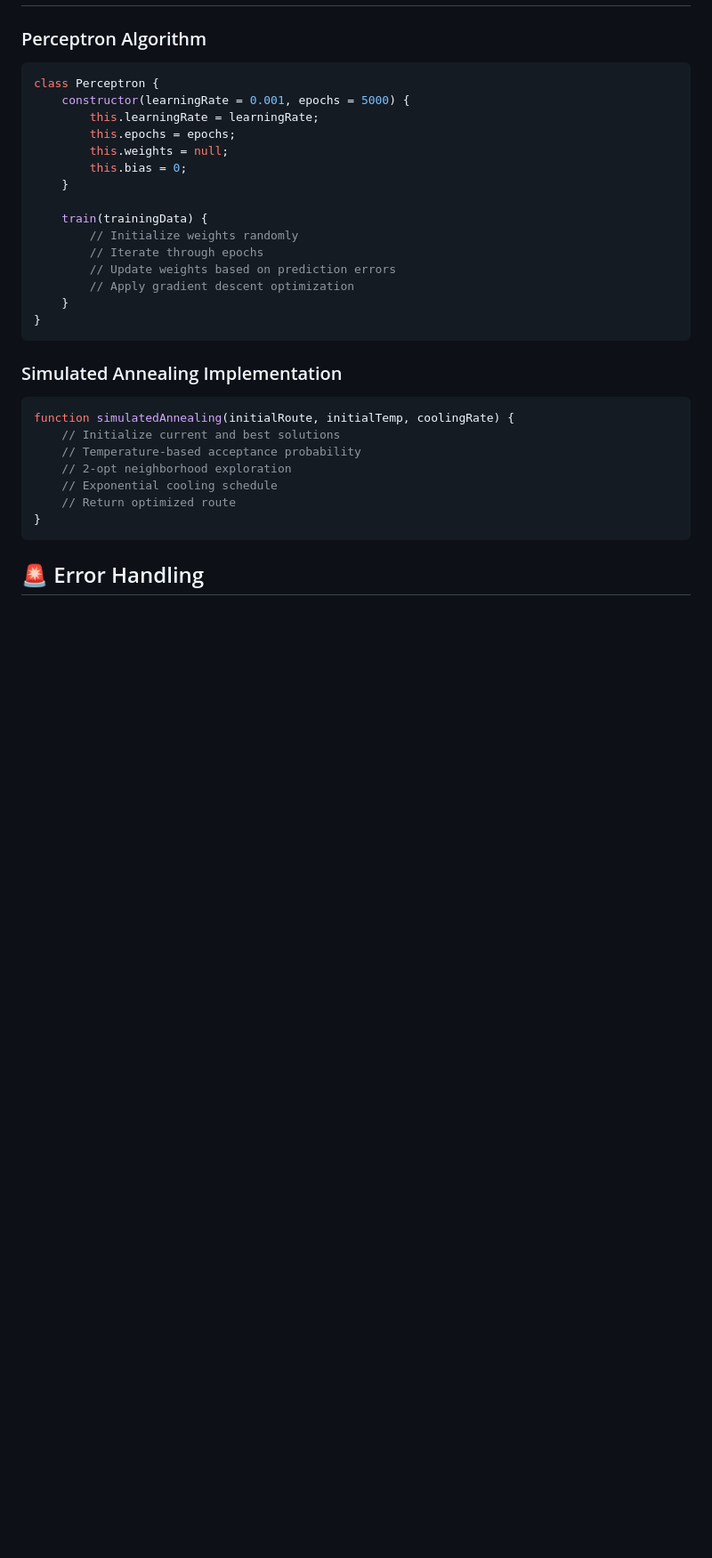
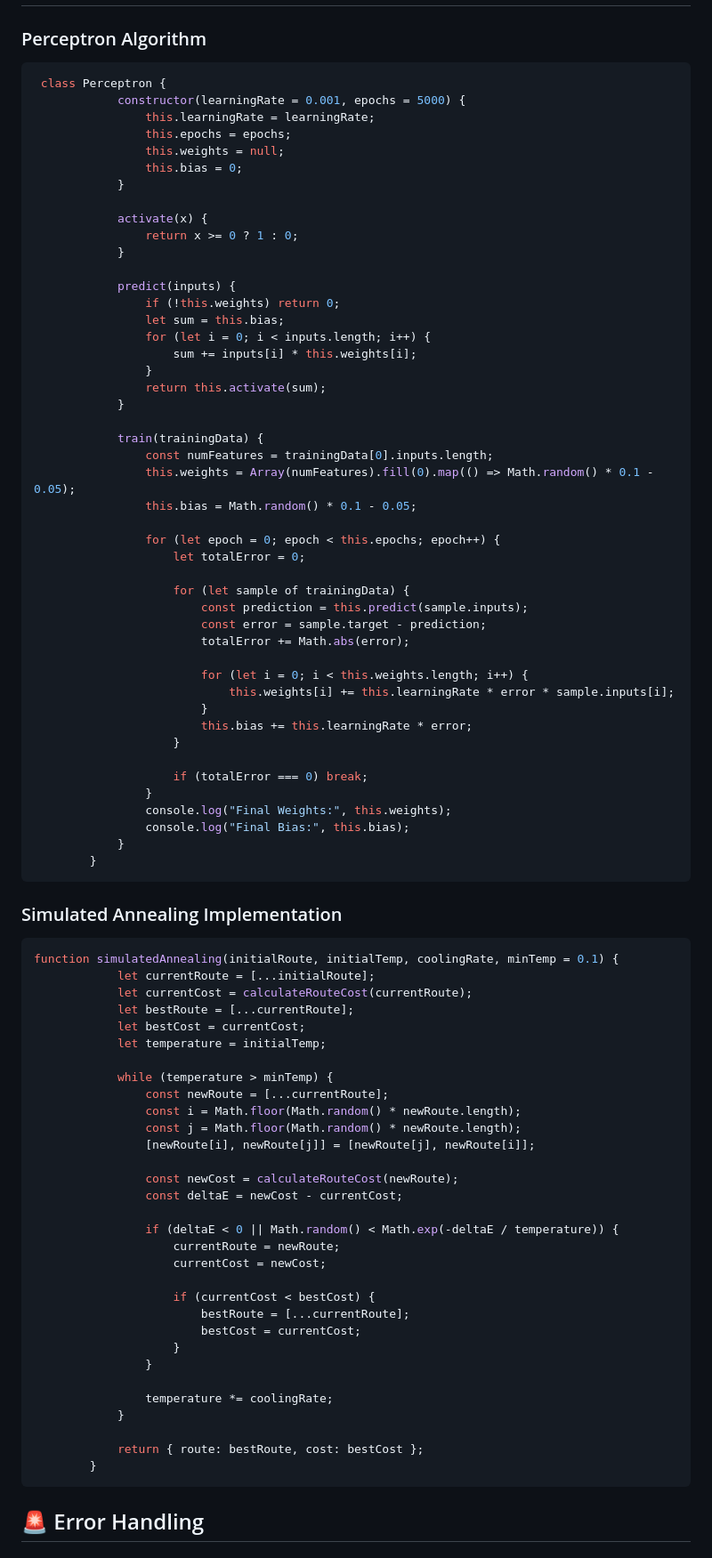
Before and after one commit to YaraDaraghmeh/Intelligent-Delivery-Drone-Planner, a Markdown page: README.md, the part around one of its changes. Shown at 89% size. GitHub-like rendering; blank space fills up the shorter version.

````diff
--- a/README.md
+++ b/README.md
@@ -235,32 +229,87 @@ Temperature,Humidity,WindSpeed,SafeToFly
 
 ### Perceptron Algorithm
 ```javascript
-class Perceptron {
-    constructor(learningRate = 0.001, epochs = 5000) {
-        this.learningRate = learningRate;
-        this.epochs = epochs;
-        this.weights = null;
-        this.bias = 0;
-    }
+ class Perceptron {
+            constructor(learningRate = 0.001, epochs = 5000) {
+                this.learningRate = learningRate;
+                this.epochs = epochs;
+                this.weights = null;
+                this.bias = 0;
+            }
 
-    train(trainingData) {
-        // Initialize weights randomly
-        // Iterate through epochs
-        // Update weights based on prediction errors
-        // Apply gradient descent optimization
-    }
-}
+            activate(x) {
+                return x >= 0 ? 1 : 0;
+            }
+
+            predict(inputs) {
+                if (!this.weights) return 0;
+                let sum = this.bias;
+                for (let i = 0; i < inputs.length; i++) {
+                    sum += inputs[i] * this.weights[i];
+                }
+                return this.activate(sum);
+            }
+
+            train(trainingData) {
+                const numFeatures = trainingData[0].inputs.length;
+                this.weights = Array(numFeatures).fill(0).map(() => Math.random() * 0.1 - 0.05);
+                this.bias = Math.random() * 0.1 - 0.05;
+
+                for (let epoch = 0; epoch < this.epochs; epoch++) {
+                    let totalError = 0;
+
+                    for (let sample of trainingData) {
+                        const prediction = this.predict(sample.inputs);
+                        const error = sample.target - prediction;
+                        totalError += Math.abs(error);
+
+                        for (let i = 0; i < this.weights.length; i++) {
+                            this.weights[i] += this.learningRate * error * sample.inputs[i];
+                        }
+                        this.bias += this.learningRate * error;
+                    }
+
+                    if (totalError === 0) break;
+                }
+                console.log("Final Weights:", this.weights);
+                console.log("Final Bias:", this.bias);
+            }
+        }
 ```
 
 ### Simulated Annealing Implementation
 ```javascript
-function simulatedAnnealing(initialRoute, initialTemp, coolingRate) {
-    // Initialize current and best solutions
-    // Temperature-based acceptance probability
-    // 2-opt neighborhood exploration
-    // Exponential cooling schedule
-    // Return optimized route
-}
+function simulatedAnnealing(initialRoute, initialTemp, coolingRate, minTemp = 0.1) {
+            let currentRoute = [...initialRoute];
+            let currentCost = calculateRouteCost(currentRoute);
+            let bestRoute = [...currentRoute];
+            let bestCost = currentCost;
+            let temperature = initialTemp;
+
+            while (temperature > minTemp) {
+                const newRoute = [...currentRoute];
+                const i = Math.floor(Math.random() * newRoute.length);
+                const j = Math.floor(Math.random() * newRoute.length);
+                [newRoute[i], newRoute[j]] = [newRoute[j], newRoute[i]];
+
+                const newCost = calculateRouteCost(newRoute);
+                const deltaE = newCost - currentCost;
+
+                if (deltaE < 0 || Math.random() < Math.exp(-deltaE / temperature)) {
+                    currentRoute = newRoute;
+                    currentCost = newCost;
+
+                    if (currentCost < bestCost) {
+                        bestRoute = [...currentRoute];
+                        bestCost = currentCost;
+                    }
+                }
+
+                temperature *= coolingRate;
+            }
+
+            return { route: bestRoute, cost: bestCost };
+        }
 ```
 
 ## 🚨 Error Handling
````
Also changed, not shown: other parts of README.md (+0 -6 lines).
